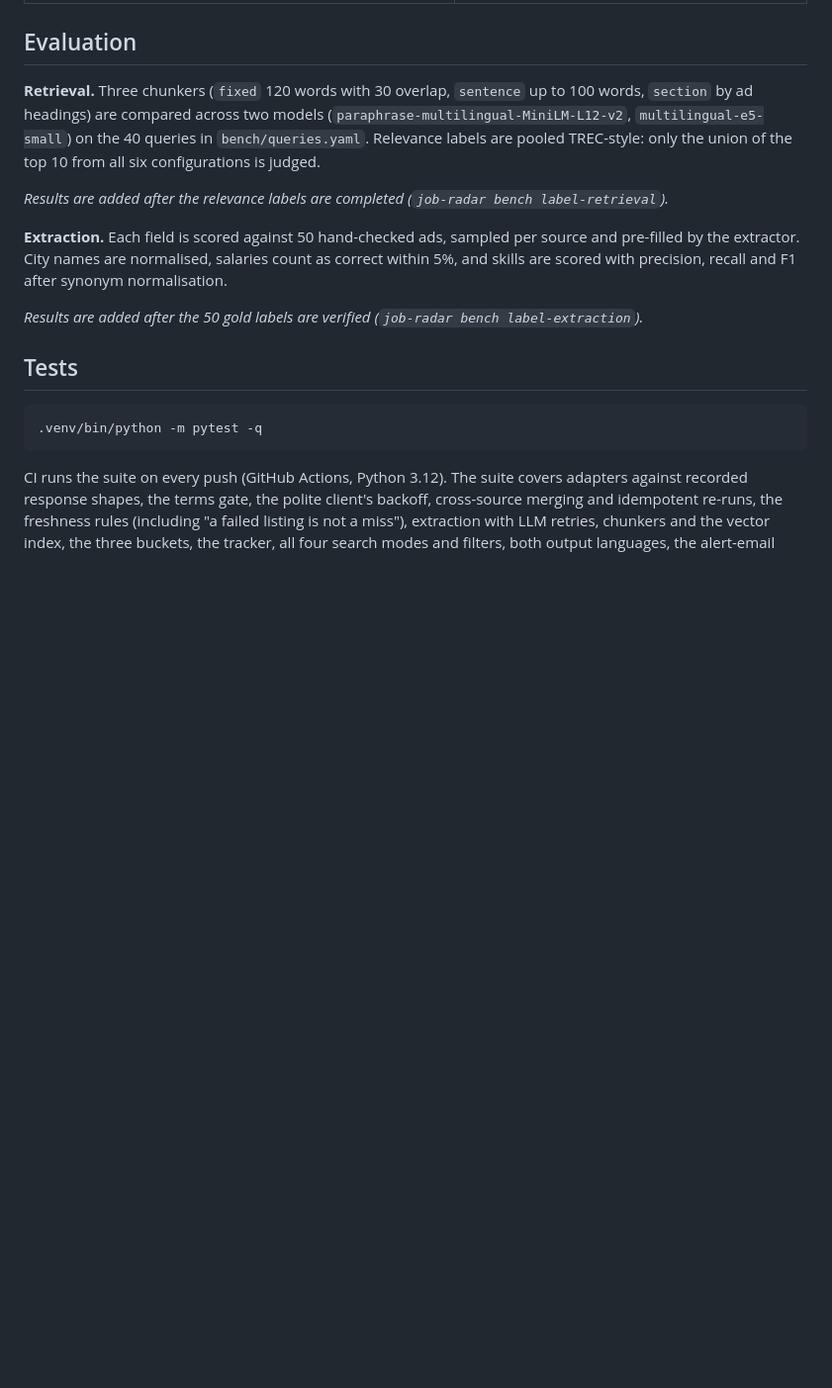
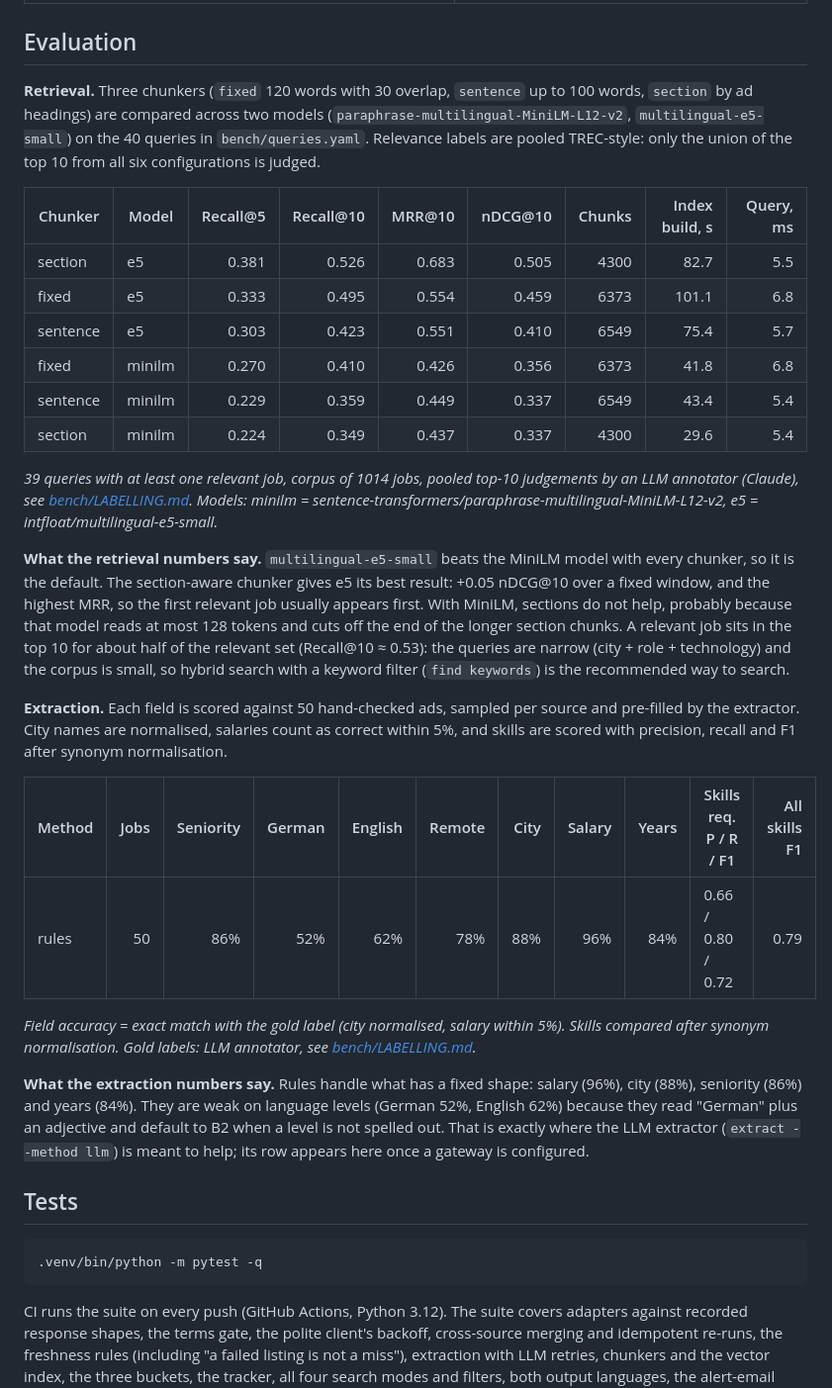
Before and after one commit to bohdass-source/job-radar, a Markdown page: README.md, the part around one of its changes. Shown at 99% size. GitHub-like rendering; blank space fills up the shorter version.

```diff
--- a/README.md
+++ b/README.md
@@ -246,16 +246,43 @@ ad headings) are compared across two models (`paraphrase-multilingual-MiniLM-L12
 only the union of the top 10 from all six configurations is judged.
 
 <!-- BENCH:RETRIEVAL:START -->
-_Results are added after the relevance labels are completed (`job-radar bench label-retrieval`)._
+| Chunker | Model | Recall@5 | Recall@10 | MRR@10 | nDCG@10 | Chunks | Index build, s | Query, ms |
+|---|---|---:|---:|---:|---:|---:|---:|---:|
+| section | e5 | 0.381 | 0.526 | 0.683 | 0.505 | 4300 | 82.7 | 5.5 |
+| fixed | e5 | 0.333 | 0.495 | 0.554 | 0.459 | 6373 | 101.1 | 6.8 |
+| sentence | e5 | 0.303 | 0.423 | 0.551 | 0.410 | 6549 | 75.4 | 5.7 |
+| fixed | minilm | 0.270 | 0.410 | 0.426 | 0.356 | 6373 | 41.8 | 6.8 |
+| sentence | minilm | 0.229 | 0.359 | 0.449 | 0.337 | 6549 | 43.4 | 5.4 |
+| section | minilm | 0.224 | 0.349 | 0.437 | 0.337 | 4300 | 29.6 | 5.4 |
+
+_39 queries with at least one relevant job, corpus of 1014 jobs, pooled top-10 judgements by an LLM annotator (Claude), see [bench/LABELLING.md](bench/LABELLING.md). Models: minilm = sentence-transformers/paraphrase-multilingual-MiniLM-L12-v2, e5 = intfloat/multilingual-e5-small._
 <!-- BENCH:RETRIEVAL:END -->
+
+**What the retrieval numbers say.** `multilingual-e5-small` beats the MiniLM model with every
+chunker, so it is the default. The section-aware chunker gives e5 its best result: +0.05 nDCG@10 over a
+fixed window, and the highest MRR, so the first relevant job usually appears first. With MiniLM, sections
+do not help, probably because that model reads at most 128 tokens and cuts off the end of the longer
+section chunks. A relevant job sits in the top 10 for about half of the relevant set (Recall@10 ≈ 0.53): the
+queries are narrow (city + role + technology) and the corpus is small, so hybrid search with a keyword
+filter (`find keywords`) is the recommended way to search.
 
 **Extraction.** Each field is scored against 50 hand-checked ads, sampled per source and pre-filled by
 the extractor. City names are normalised, salaries count as correct within 5%, and skills are scored with
 precision, recall and F1 after synonym normalisation.
 
 <!-- BENCH:EXTRACTION:START -->
-_Results are added after the 50 gold labels are verified (`job-radar bench label-extraction`)._
+| Method | Jobs | Seniority | German | English | Remote | City | Salary | Years | Skills req. P / R / F1 | All skills F1 |
+|---|---:|---:|---:|---:|---:|---:|---:|---:|---|---:|
+| rules | 50 | 86% | 52% | 62% | 78% | 88% | 96% | 84% | 0.66 / 0.80 / 0.72 | 0.79 |
+
+_Field accuracy = exact match with the gold label (city normalised, salary within 5%). Skills compared after synonym normalisation. Gold labels: LLM annotator, see [bench/LABELLING.md](bench/LABELLING.md)._
 <!-- BENCH:EXTRACTION:END -->
+
+**What the extraction numbers say.** Rules handle what has a fixed shape: salary (96%), city (88%),
+seniority (86%) and years (84%). They are weak on language levels (German 52%, English 62%) because they
+read "German" plus an adjective and default to B2 when a level is not spelled out. That is exactly where
+the LLM extractor (`extract --method llm`) is meant to help; its row appears here once a gateway is
+configured.
 
 ## Tests
 
```
Also changed, not shown: other parts of README.md (+6 -6 lines), bench/LABELLING.md (added, +53 -0 lines), docs/screenshots/report-market.png, 8 other files.
